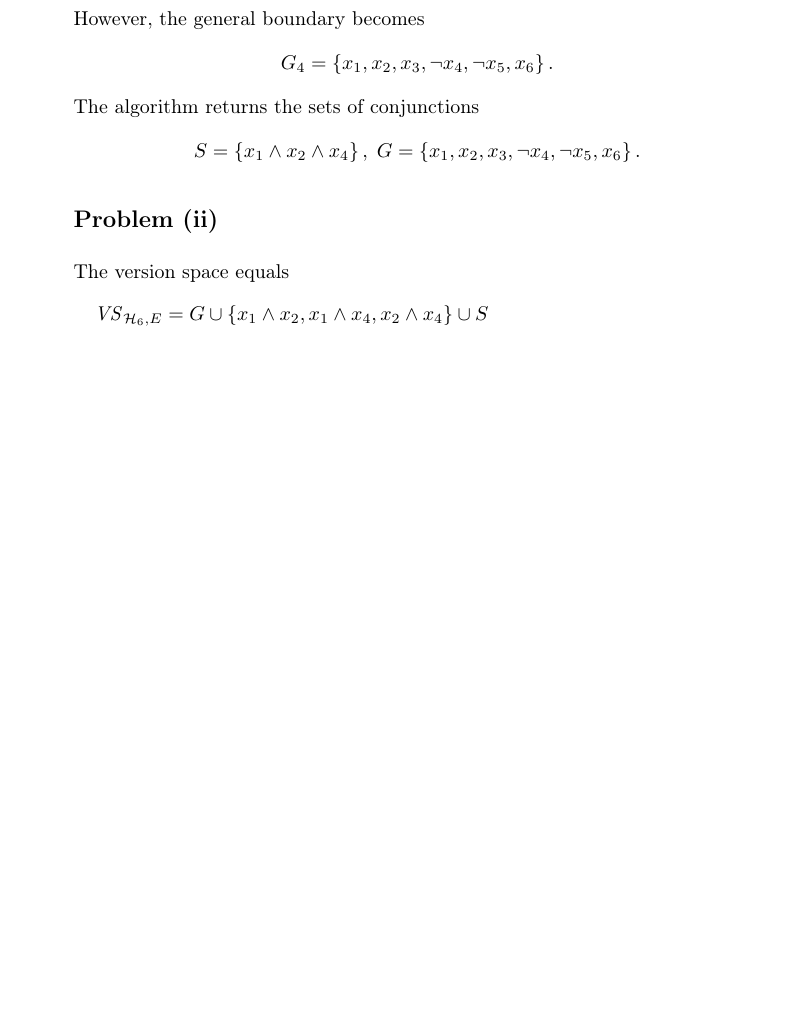
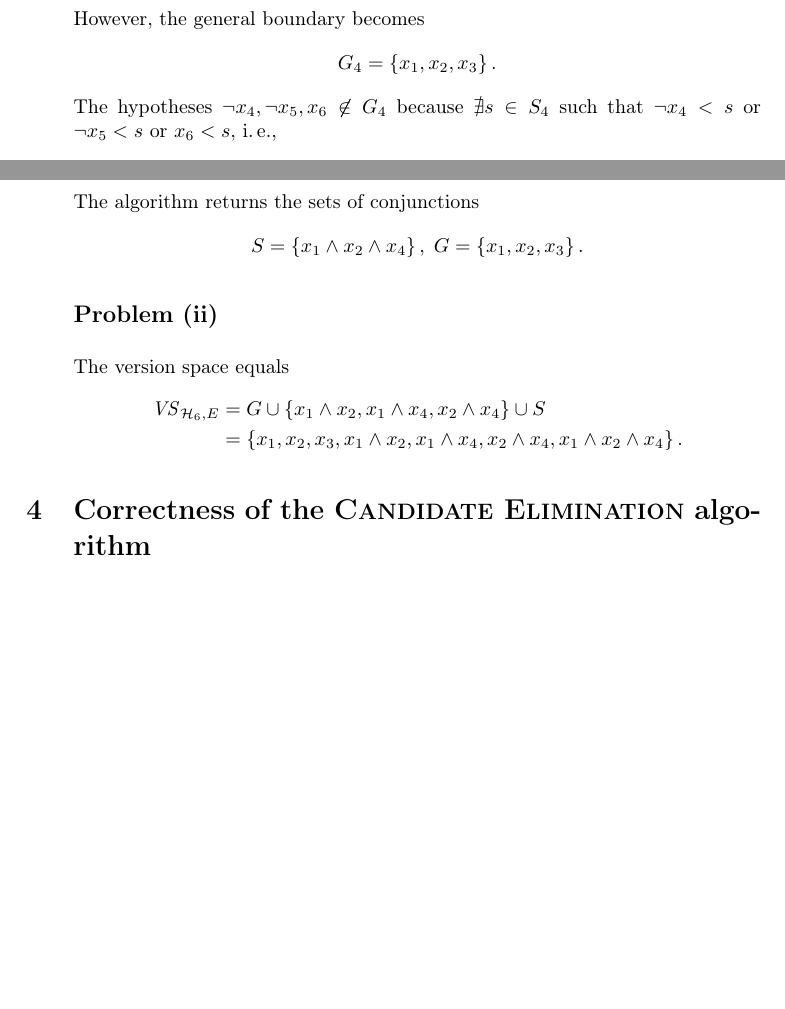
Before and after one commit to yselivonchyk/4111_ML, a LaTeX problem sheet (Exercises/09 Concept Learning and the General-To-Specific Ordering/Ex-9_group-11B.tex, which reads Exercises/09 Concept Learning and the General-To-Specific Ordering/problem_3i.tex, Exercises/09 Concept Learning and the General-To-Specific Ordering/problem_3ii.tex): part of page 3 of 3 before the commit and two parts of page 3 of 3 after it, the two joined at a grey line, cut so that both start at the same text, the shorter picture padded with empty space. Compiled offline with pdfLaTeX.

Commit message:
Ex 9.3: Updated solution: modified G_4.

```diff
--- a/Exercises/09 Concept Learning and the General-To-Specific Ordering/problem_3i.tex
+++ b/Exercises/09 Concept Learning and the General-To-Specific Ordering/problem_3i.tex
@@ -34,4 +34,8 @@ S_{4}=S_{3}=\left\{ \bigwedge_{i\in\{1,2,4\}}x_{i}\right\}
 \]
 However, the general boundary becomes
 \[
-G_{4}=\left\{ x_{1},x_{2},x_{3},\lnot x_{4},\lnot x_{5},x_{6}\right\} .
+G_{4}=\left\{ x_{1},x_{2},x_{3}\right\} .
+\]
+The hypotheses $\lnot x_{4},\lnot x_{5},x_{6}\not\not\in G_{4}$ because
+$\nexists s\in S_{4}$ such that $\lnot x_{4}<s$ or $\lnot x_{5}<s$
+or $x_{6}<s$, i.$\,$e.,
@@ -38,5 +47,5 @@ G_{4}=\left\{ x_{1},x_{2},x_{3},\lnot x_{4},\lnot x_{5},x_{6}\right\} .
 \]
 The algorithm returns the sets of conjunctions
 \[
-S=\left\{ x_{1}\land x_{2}\land x_{4}\right\} ,\; G=\left\{ x_{1},x_{2},x_{3},\lnot x_{4},\lnot x_{5},x_{6}\right\} .
+S=\left\{ x_{1}\land x_{2}\land x_{4}\right\} ,\; G=\left\{ x_{1},x_{2},x_{3}\right\} .
 \]
--- a/Exercises/09 Concept Learning and the General-To-Specific Ordering/problem_3ii.tex
+++ b/Exercises/09 Concept Learning and the General-To-Specific Ordering/problem_3ii.tex
@@ -3,6 +3,6 @@
 The version space equals
 \[
 \begin{aligned}\mathit{VS}_{\mathcal{H}_{6},E} & =G\cup\left\{ x_{1}\land x_{2},x_{1}\land x_{4},x_{2}\land x_{4}\right\} \cup S\\
- & =\left\{ x_{1},x_{2},x_{3},\lnot x_{4},\lnot x_{5},x_{6},x_{1}\land x_{2},x_{1}\land x_{4},x_{2}\land x_{4},x_{1}\land x_{2}\land x_{4}\right\} .
+ & =\left\{ x_{1},x_{2},x_{3},x_{1}\land x_{2},x_{1}\land x_{4},x_{2}\land x_{4},x_{1}\land x_{2}\land x_{4}\right\} .
 \end{aligned}
 \]
```
Also changed, not shown: Exercises/09 Concept Learning and the General-To-Specific Ordering/problem_3i.tex (9 more changed lines), Exercises/09 Concept Learning and the General-To-Specific Ordering/problem_3ii.tex (2 more changed lines).
